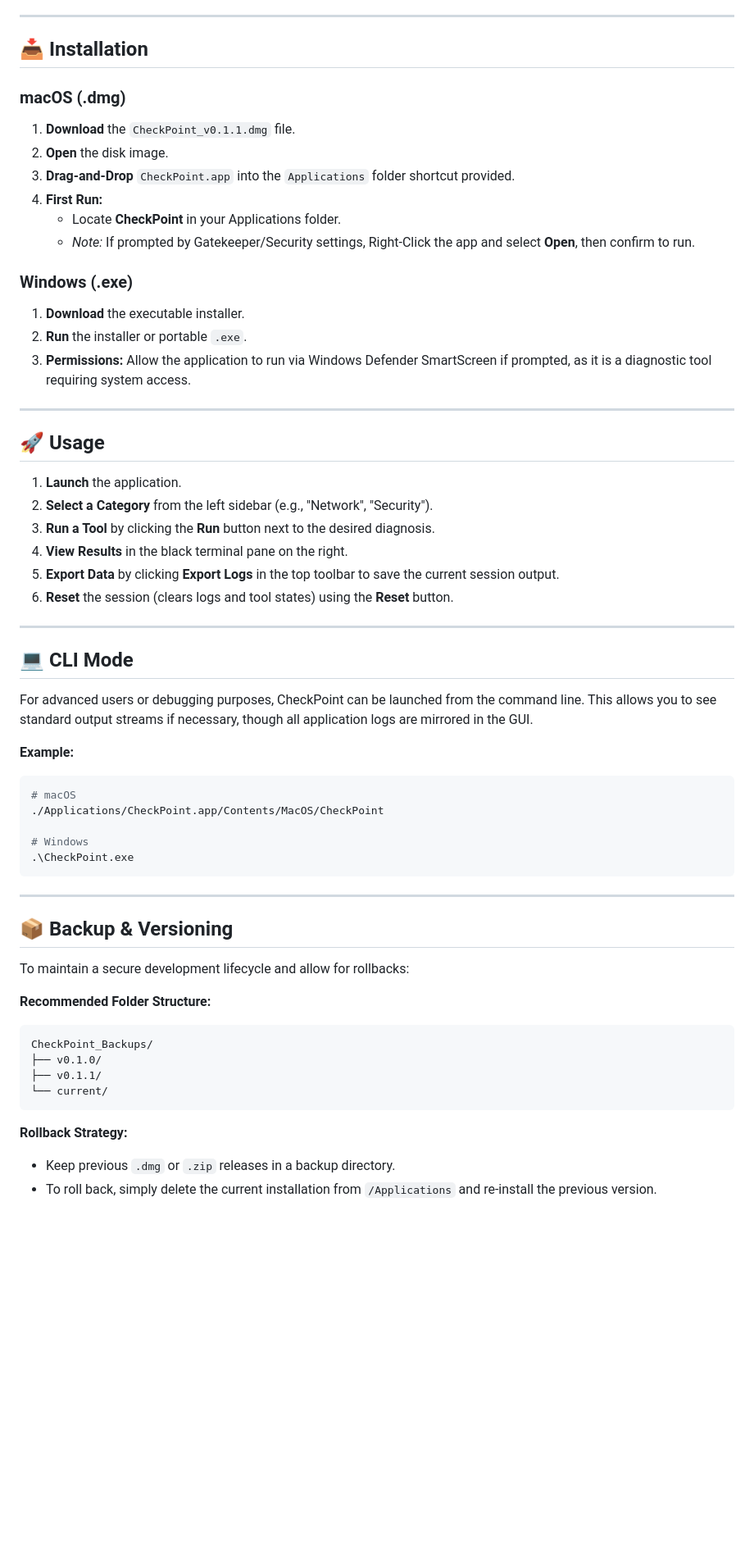
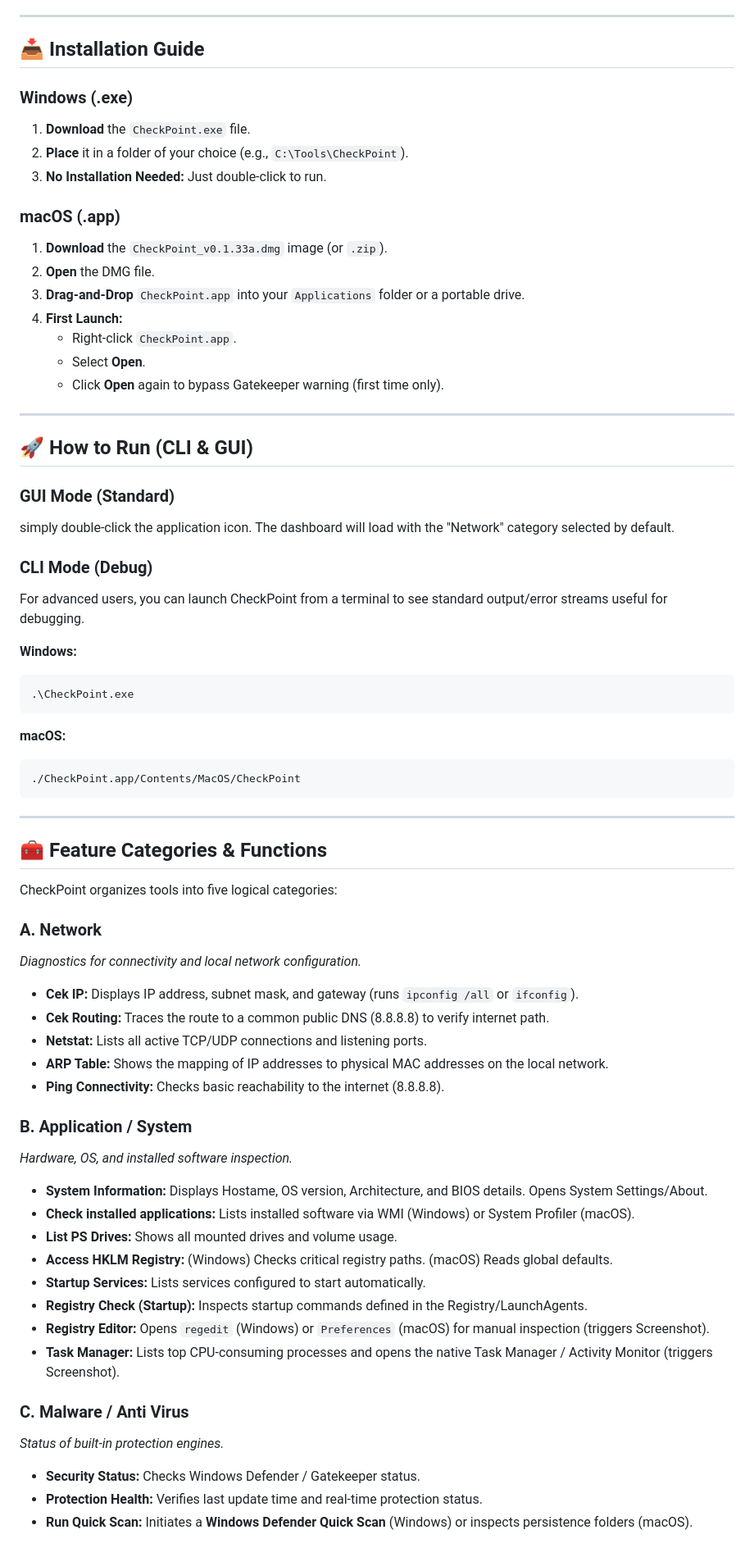
Before and after one commit to samphoerna/CheckPoint, a Markdown page: README.md, the part around one of its changes. Shown at 82% size. Drawn GitHub-style; blank space fills up the shorter version.

Commit message:
docs: overhaul README with updated project details, features, installation, and usage instructions.

````diff
--- a/README.md
+++ b/README.md
@@ -70,61 +58,70 @@
 
 ---
 
-## 📥 Installation
-
-### macOS (.dmg)
-1.  **Download** the `CheckPoint_v0.1.1.dmg` file.
-2.  **Open** the disk image.
-3.  **Drag-and-Drop** `CheckPoint.app` into the `Applications` folder shortcut provided.
-4.  **First Run:**
-    - Locate **CheckPoint** in your Applications folder.
-    - *Note:* If prompted by Gatekeeper/Security settings, Right-Click the app and select **Open**, then confirm to run.
+## 📥 Installation Guide
 
 ### Windows (.exe)
-1.  **Download** the executable installer.
-2.  **Run** the installer or portable `.exe`.
-3.  **Permissions:** Allow the application to run via Windows Defender SmartScreen if prompted, as it is a diagnostic tool requiring system access.
+1.  **Download** the `CheckPoint.exe` file.
+2.  **Place** it in a folder of your choice (e.g., `C:\Tools\CheckPoint`).
+3.  **No Installation Needed:** Just double-click to run.
+
+### macOS (.app)
+1.  **Download** the `CheckPoint_v0.1.33a.dmg` image (or `.zip`).
+2.  **Open** the DMG file.
+3.  **Drag-and-Drop** `CheckPoint.app` into your `Applications` folder or a portable drive.
+4.  **First Launch:**
+    - Right-click `CheckPoint.app`.
+    - Select **Open**.
+    - Click **Open** again to bypass Gatekeeper warning (first time only).
 
 ---
 
-## 🚀 Usage
+## 🚀 How to Run (CLI & GUI)
 
-1.  **Launch** the application.
-2.  **Select a Category** from the left sidebar (e.g., "Network", "Security").
-3.  **Run a Tool** by clicking the **Run** button next to the desired diagnosis.
-4.  **View Results** in the black terminal pane on the right.
-5.  **Export Data** by clicking **Export Logs** in the top toolbar to save the current session output.
-6.  **Reset** the session (clears logs and tool states) using the **Reset** button.
+### GUI Mode (Standard)
+simply double-click the application icon. The dashboard will load with the "Network" category selected by default.
 
----
+### CLI Mode (Debug)
+For advanced users, you can launch CheckPoint from a terminal to see standard output/error streams useful for debugging.
 
-## 💻 CLI Mode
+**Windows:**
+```powershell
+.\CheckPoint.exe
+```
 
-For advanced users or debugging purposes, CheckPoint can be launched from the command line. This allows you to see standard output streams if necessary, though all application logs are mirrored in the GUI.
-
-**Example:**
+**macOS:**
 ```bash
-# macOS
-./Applications/CheckPoint.app/Contents/MacOS/CheckPoint
-
-# Windows
-.\CheckPoint.exe
+./CheckPoint.app/Contents/MacOS/CheckPoint
 ```
 
 ---
 
-## 📦 Backup & Versioning
+## 🧰 Feature Categories & Functions
 
-To maintain a secure development lifecycle and allow for rollbacks:
+CheckPoint organizes tools into five logical categories:
 
-**Recommended Folder Structure:**
-```
-CheckPoint_Backups/
-├── v0.1.0/
-├── v0.1.1/
-└── current/
-```
+### A. Network
+*Diagnostics for connectivity and local network configuration.*
+- **Cek IP:** Displays IP address, subnet mask, and gateway (runs `ipconfig /all` or `ifconfig`).
+- **Cek Routing:** Traces the route to a common public DNS (8.8.8.8) to verify internet path.
+- **Netstat:** Lists all active TCP/UDP connections and listening ports.
+- **ARP Table:** Shows the mapping of IP addresses to physical MAC addresses on the local network.
+- **Ping Connectivity:** Checks basic reachability to the internet (8.8.8.8).
 
-**Rollback Strategy:**
-- Keep previous `.dmg` or `.zip` releases in a backup directory.
-- To roll back, simply delete the current installation from `/Applications` and re-install the previous version.
+### B. Application / System
+*Hardware, OS, and installed software inspection.*
+- **System Information:** Displays Hostame, OS version, Architecture, and BIOS details. Opens System Settings/About.
+- **Check installed applications:** Lists installed software via WMI (Windows) or System Profiler (macOS).
+- **List PS Drives:** Shows all mounted drives and volume usage.
+- **Access HKLM Registry:** (Windows) Checks critical registry paths. (macOS) Reads global defaults.
+- **Startup Services:** Lists services configured to start automatically.
+- **Registry Check (Startup):** Inspects startup commands defined in the Registry/LaunchAgents.
+- **Registry Editor:** Opens `regedit` (Windows) or `Preferences` (macOS) for manual inspection (triggers Screenshot).
+- **Task Manager:** Lists top CPU-consuming processes and opens the native Task Manager / Activity Monitor (triggers Screenshot).
+
+### C. Malware / Anti Virus
+*Status of built-in protection engines.*
+- **Security Status:** Checks Windows Defender / Gatekeeper status.
+- **Protection Health:** Verifies last update time and real-time protection status.
+- **Run Quick Scan:** Initiates a **Windows Defender Quick Scan** (Windows) or inspects persistence folders (macOS).
+
````
Also changed, not shown: other parts of README.md (+118 -95 lines).
